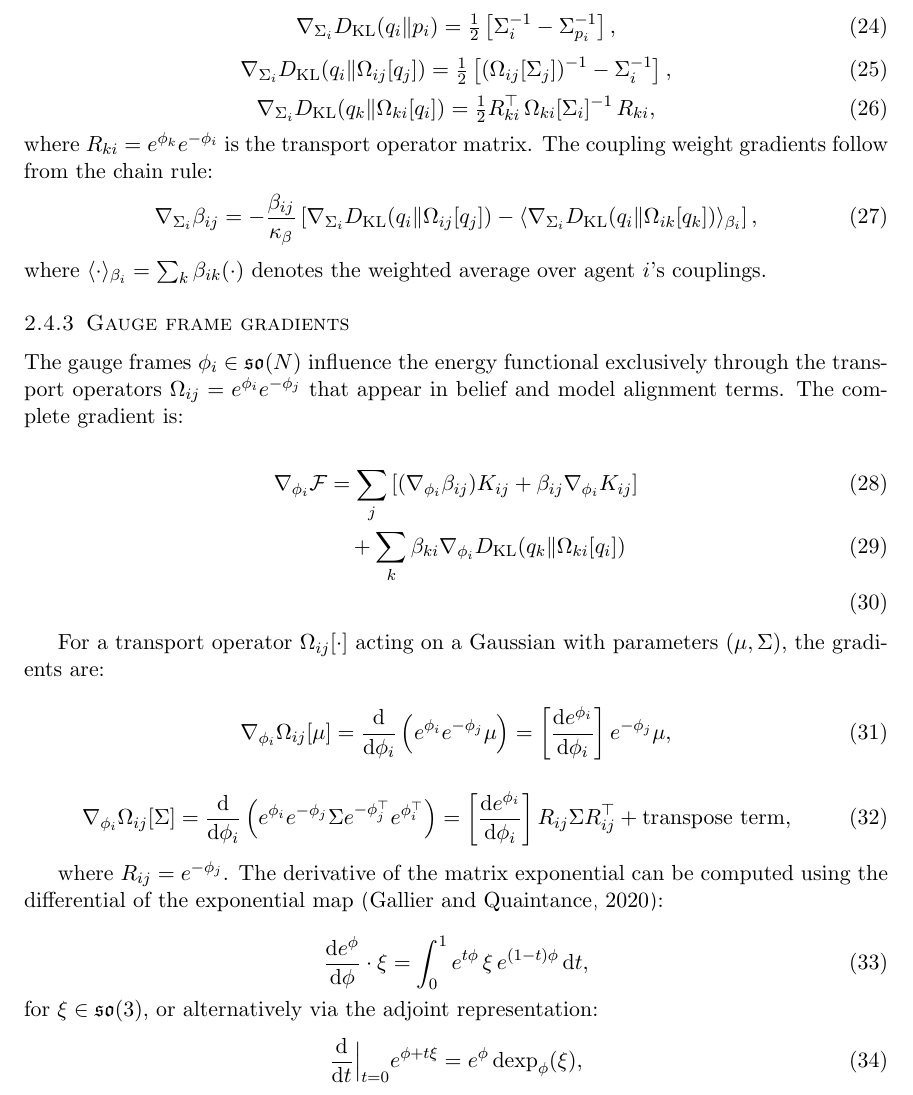
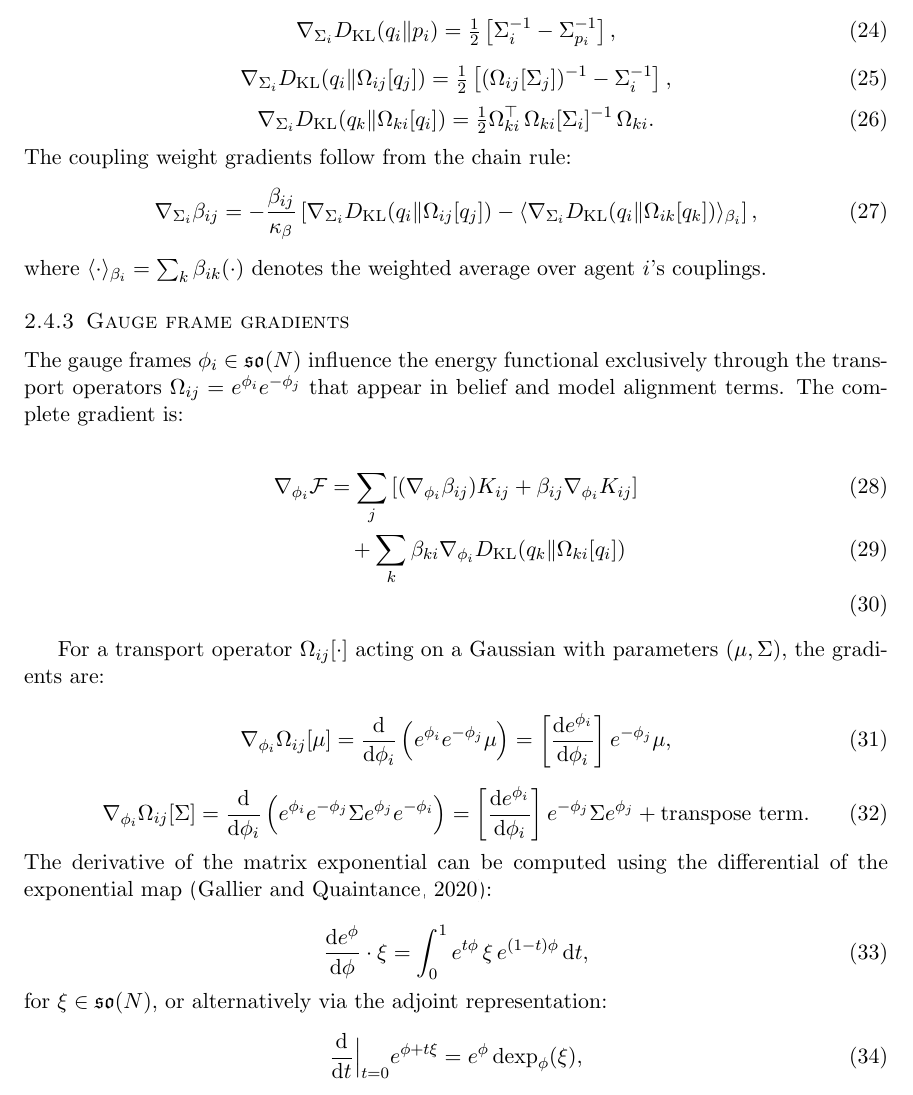
Before and after one commit to cdenn016/Gauge-Transformer, a LaTeX paper (Docs/Transformer Manuscript/LLM_VFE_manuscript.tex): part of page 9 of 37, cut so that both start at the same text. Compiled offline with pdfLaTeX.

Commit message:
Fix inconsistent notation: use Ω_{ij} consistently instead of R
- Replace R_{ki} with Ω_{ki} in backward KL gradient (they were defined
  identically, creating redundant notation)
- Remove separate R_{ij} = e^{-φ_j} definition that conflicted with
  the earlier R_{ki} usage; write factors inline instead
- Fix covariance transport to use correct transpose: e^{φ_j} e^{-φ_i}
  instead of confusing e^{-φ_j^⊤} e^{φ_i^⊤} notation
- Fix typo: 𝔰𝔬(3) → 𝔰𝔬(N) for consistency with rest of paper

https://claude.ai/code/session_01YX5WBBrKSLEVnwoENvFQBr

```diff
--- a/Docs/Transformer Manuscript/LLM_VFE_manuscript.tex
+++ b/Docs/Transformer Manuscript/LLM_VFE_manuscript.tex
@@ -321,10 +321,10 @@ The individual KL gradient components are:
 \end{equation}
 \begin{equation}
 \nabla_{\Sigma_i} D_{\mathrm{KL}}(q_k \| \Omega_{ki}[q_i]) =
-\tfrac{1}{2} R_{ki}^\top \, \Omega_{ki}[\Sigma_i]^{-1} \, R_{ki},
+\tfrac{1}{2} \Omega_{ki}^\top \, \Omega_{ki}[\Sigma_i]^{-1} \, \Omega_{ki}.
 \label{eq:grad_sigma_kl_backward}
 \end{equation}
-where $R_{ki} = e^{\phi_k} e^{-\phi_i}$ is the transport operator matrix. The coupling weight gradients follow from the chain rule:
+The coupling weight gradients follow from the chain rule:
 \begin{equation}
 \nabla_{\Sigma_i} \beta_{ij} = -\frac{\beta_{ij}}{\kappa_\beta} \left[\nabla_{\Sigma_i} D_{\mathrm{KL}}(q_i \| \Omega_{ij}[q_j]) - \langle \nabla_{\Sigma_i} D_{\mathrm{KL}}(q_i \| \Omega_{ik}[q_k]) \rangle_{\beta_i} \right],
 \label{eq:grad_sigma_beta}
@@ -349,17 +349,16 @@ For a transport operator $\Omega_{ij}[\cdot]$ acting on a Gaussian with paramete
 \end{equation}
 
 \begin{equation}
-\nabla_{\phi_i} \Omega_{ij}[\Sigma] = \frac{\mathrm{d}}{\mathrm{d}\phi_i}\left(e^{\phi_i} e^{-\phi_j} \Sigma e^{-\phi_j^\top} e^{\phi_i^\top}\right) = \left[\frac{\mathrm{d} e^{\phi_i}}{\mathrm{d}\phi_i}\right] R_{ij} \Sigma R_{ij}^\top + \text{transpose term},
+\nabla_{\phi_i} \Omega_{ij}[\Sigma] = \frac{\mathrm{d}}{\mathrm{d}\phi_i}\left(e^{\phi_i} e^{-\phi_j} \Sigma e^{\phi_j} e^{-\phi_i}\right) = \left[\frac{\mathrm{d} e^{\phi_i}}{\mathrm{d}\phi_i}\right] e^{-\phi_j} \Sigma e^{\phi_j} + \text{transpose term}.
 \label{eq:grad_phi_transport_sigma}
 \end{equation}
-
-where $R_{ij} = e^{-\phi_j}$. The derivative of the matrix exponential can be computed using the differential of the exponential map~\citep{gallier2020differential}:
+The derivative of the matrix exponential can be computed using the differential of the exponential map~\citep{gallier2020differential}:
 
 \begin{equation}
 \frac{\mathrm{d} e^{\phi}}{\mathrm{d}\phi} \cdot \xi = \int_0^1 e^{t\phi} \, \xi \, e^{(1-t)\phi} \, \mathrm{d}t,
 \label{eq:matrix_exp_differential}
 \end{equation}
-for $\xi \in \mathfrak{so}(3)$, or alternatively via the adjoint representation:
+for $\xi \in \mathfrak{so}(N)$, or alternatively via the adjoint representation:
 \begin{equation}
 \frac{\mathrm{d}}{\mathrm{d}t}\Big|_{t=0} e^{\phi + t\xi} = e^{\phi} \, \mathrm{dexp}_\phi(\xi),
 \label{eq:matrix_exp_adjoint}
```
